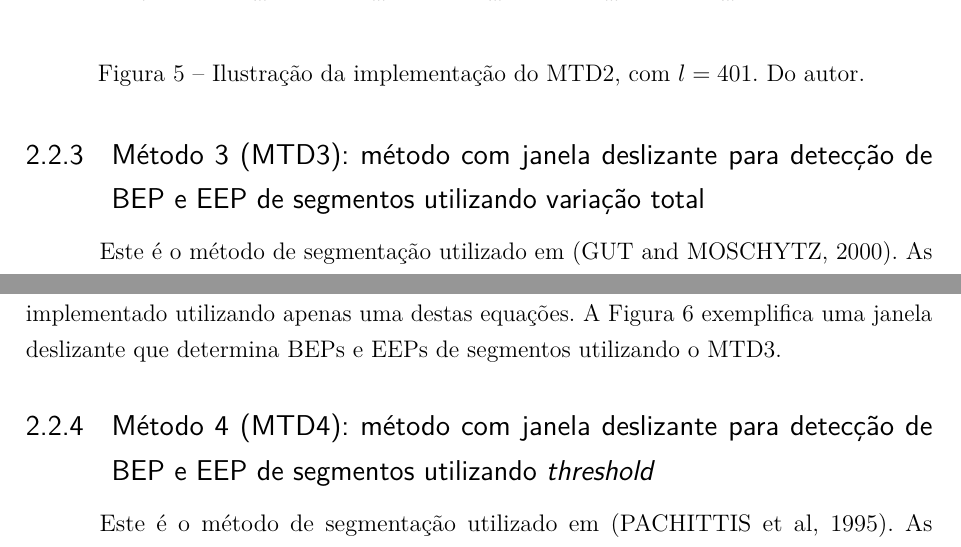
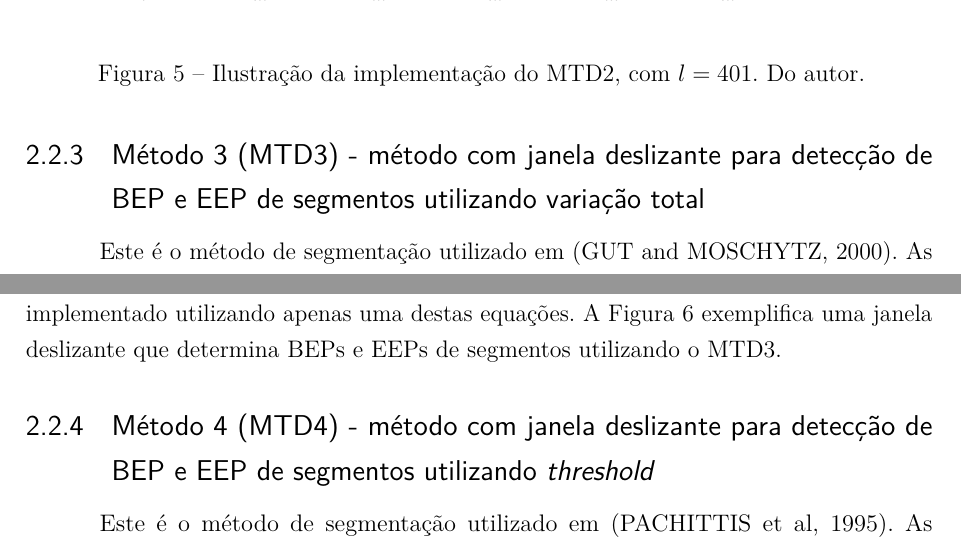
Before and after one commit to TheTypoMaster/tcc2, a LaTeX thesis (src/tccVicenteCunha.tex): two parts of pages 22 and 23 of 29, joined at a grey line, cut so that both start at the same text. Compiled offline with pdfLaTeX.

Commit message:
finalizando pv2

```diff
--- a/src/tccVicenteCunha.tex
+++ b/src/tccVicenteCunha.tex
@@ -535,7 +535,7 @@ INSERIR A FICHA BIBLIOGRÁFICA
 \end{figure}
 
 % ---
-\subsection{Método 3 (MTD3): método com janela deslizante para detecção de BEP e EEP de segmentos utilizando variação total}
+\subsection{Método 3 (MTD3) - método com janela deslizante para detecção de BEP e EEP de segmentos utilizando variação total}
 % ---
 
 	Este é o método de segmentação utilizado em (GUT and MOSCHYTZ, 2000). As definições da Tabela \ref{tab:mtd3params} serão utilizados para descrever este método.
@@ -593,7 +593,7 @@ INSERIR A FICHA BIBLIOGRÁFICA
 \end{figure}
 
 % ---
-\subsection{Método 4 (MTD4): método com janela deslizante para detecção de BEP e EEP de segmentos utilizando \emph{threshold}}
+\subsection{Método 4 (MTD4) - método com janela deslizante para detecção de BEP e EEP de segmentos utilizando \emph{threshold}}
 % ---
 
 Este é o método de segmentação utilizado em (PACHITTIS et al, 1995). As definições da Tabela \ref{tab:mtd4params} serão utilizados para descrever este método.
```
